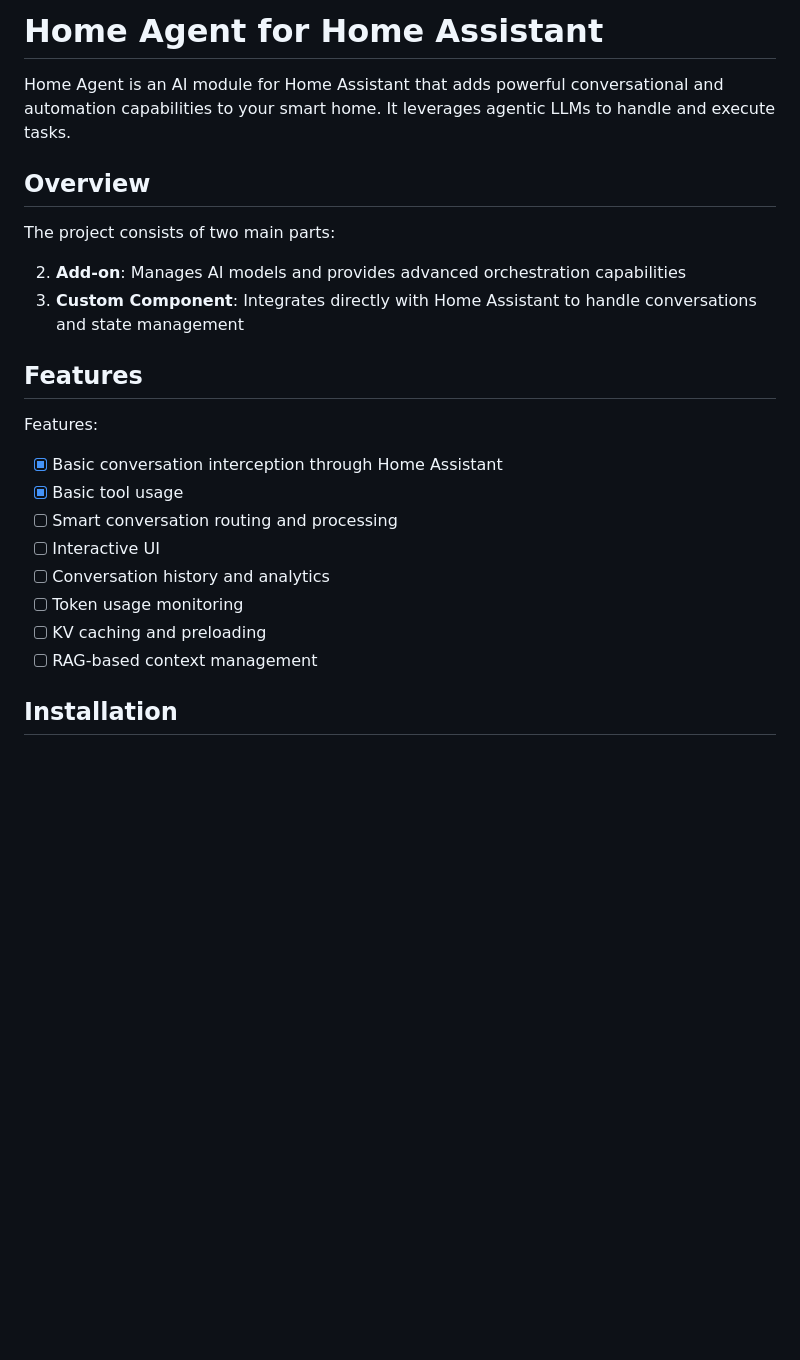
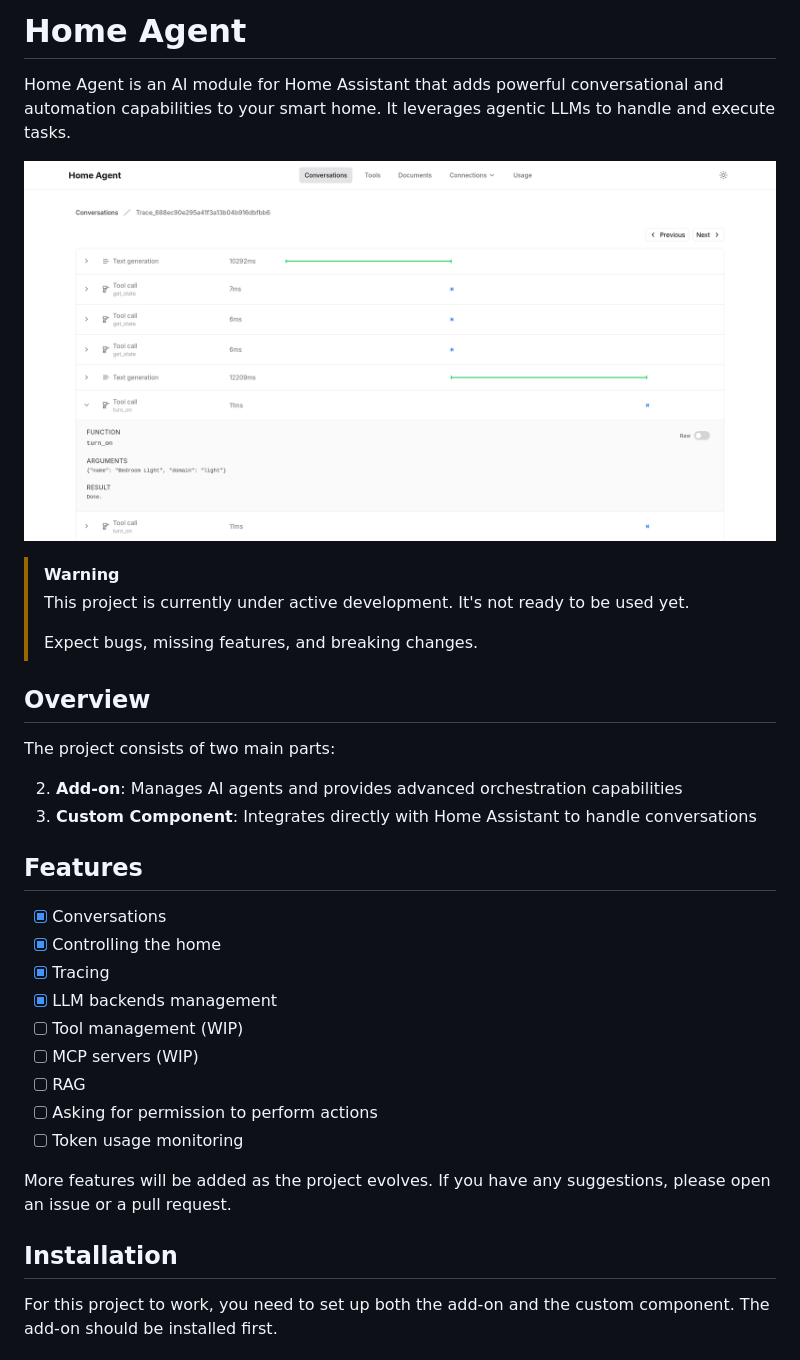
Before and after one commit to taha-yassine/home-agent, a Markdown page: README.md, the part around the change printed below. Rendered like a GitHub page; pictures changed too: assets/screenshot.png (added); blank space fills up the shorter version.

```diff
--- a/README.md
+++ b/README.md
@@ -1,25 +1,36 @@
-# Home Agent for Home Assistant
+# Home Agent
 
 Home Agent is an AI module for Home Assistant that adds powerful conversational and automation capabilities to your smart home. It leverages agentic LLMs to handle and execute tasks.
+
+![Screenshot](assets/screenshot.png)
+
+> [!WARNING]
+> This project is currently under active development. It's not ready to be used yet.
+>
+> Expect bugs, missing features, and breaking changes.
 
 ## Overview
 
 The project consists of two main parts:
 
-2. **Add-on**: Manages AI models and provides advanced orchestration capabilities
-1. **Custom Component**: Integrates directly with Home Assistant to handle conversations and state management
+2. **Add-on**: Manages AI agents and provides advanced orchestration capabilities
+1. **Custom Component**: Integrates directly with Home Assistant to handle conversations
 
 ## Features
 
-Features:
-- [x] Basic conversation interception through Home Assistant
-- [x] Basic tool usage
-- [ ] Smart conversation routing and processing
-- [ ] Interactive UI
-- [ ] Conversation history and analytics
+- [x] Conversations
+- [x] Controlling the home
+- [x] Tracing
+- [x] LLM backends management
+- [ ] Tool management (WIP)
+- [ ] MCP servers (WIP)
+- [ ] RAG
+- [ ] Asking for permission to perform actions
 - [ ] Token usage monitoring
-- [ ] KV caching and preloading
-- [ ] RAG-based context management
+
+More features will be added as the project evolves.
+If you have any suggestions, please open an issue or a pull request.
 
 ## Installation
+For this project to work, you need to set up both the add-on and the custom component. The add-on should be installed first.
 
```
Also changed, not shown: other parts of README.md (+12 -23 lines).
